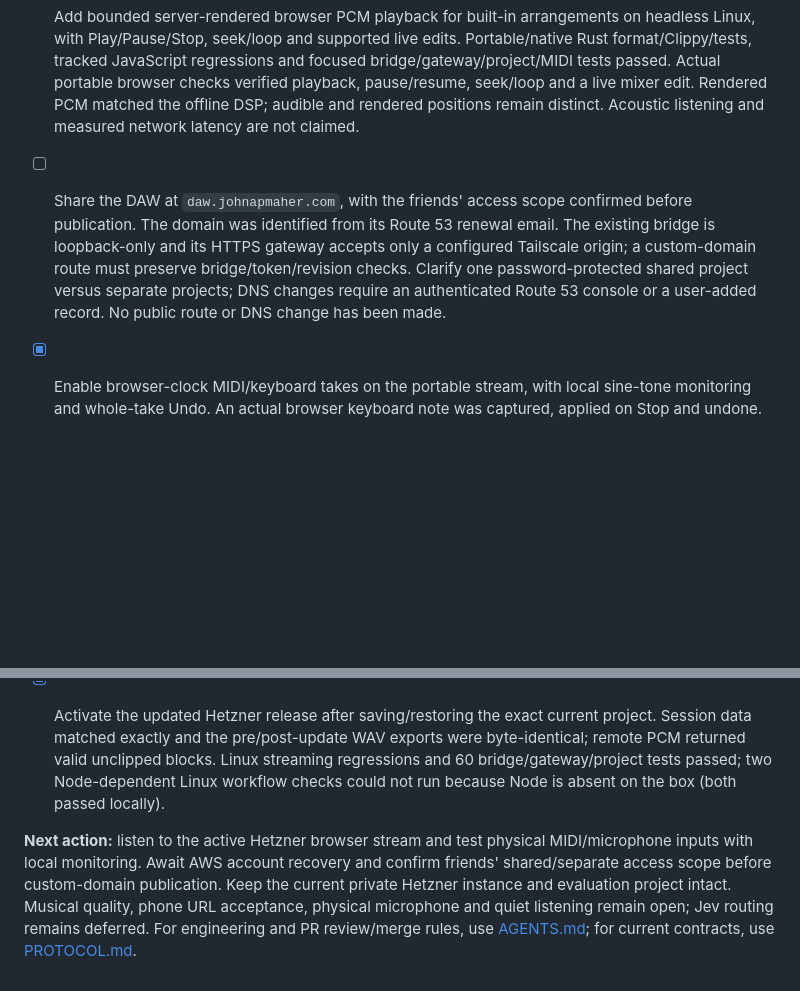
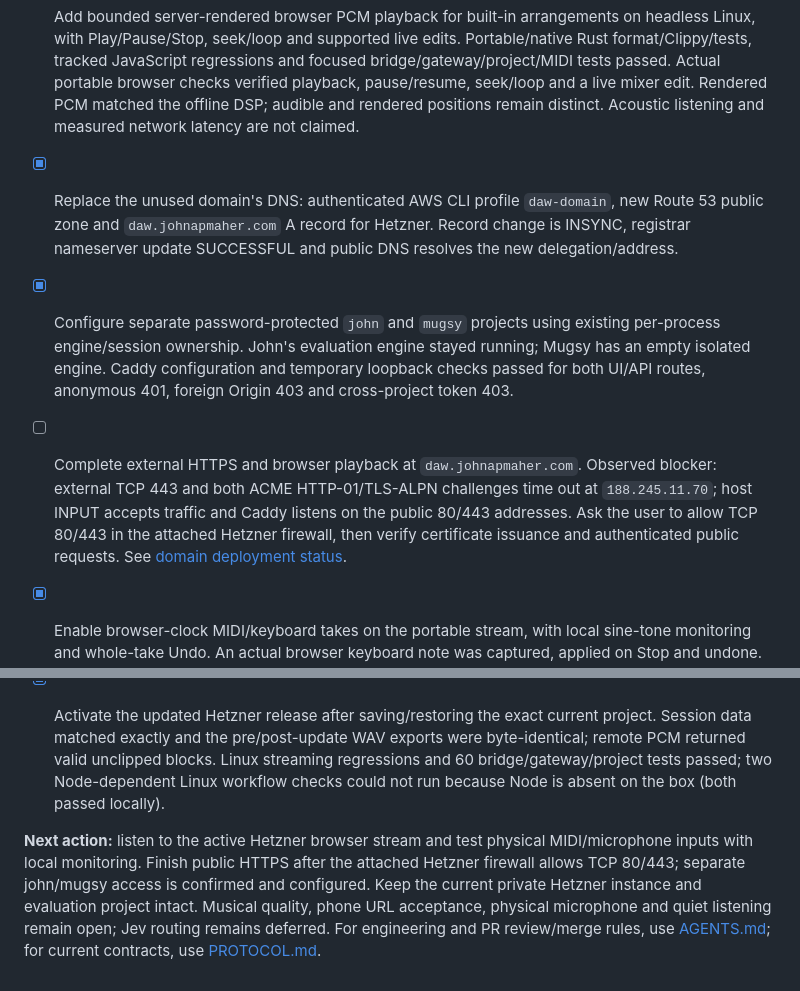
Before and after one commit to cotyledonlab/daw, a Markdown page: docs/PLAN.md, 2 parts joined by grey strips. Rendered like a GitHub page; blank space fills up the shorter version.

```diff
--- a/docs/PLAN.md
+++ b/docs/PLAN.md
@@ -96,10 +96,12 @@ Legacy continuous Pd live receiver controls are separate unfinished work (`878f7
 ## Requested browser audio and friends' access
 
 - [x] Add bounded server-rendered browser PCM playback for built-in arrangements on headless Linux, with Play/Pause/Stop, seek/loop and supported live edits. Portable/native Rust format/Clippy/tests, tracked JavaScript regressions and focused bridge/gateway/project/MIDI tests passed. Actual portable browser checks verified playback, pause/resume, seek/loop and a live mixer edit. Rendered PCM matched the offline DSP; audible and rendered positions remain distinct. Acoustic listening and measured network latency are not claimed.
-- [ ] Share the DAW at `daw.johnapmaher.com`, with the friends' access scope confirmed before publication. The domain was identified from its Route 53 renewal email. The existing bridge is loopback-only and its HTTPS gateway accepts only a configured Tailscale origin; a custom-domain route must preserve bridge/token/revision checks. Clarify one password-protected shared project versus separate projects; DNS changes require an authenticated Route 53 console or a user-added record. No public route or DNS change has been made.
+- [x] Replace the unused domain's DNS: authenticated AWS CLI profile `daw-domain`, new Route 53 public zone and `daw.johnapmaher.com` A record for Hetzner. Record change is INSYNC, registrar nameserver update SUCCESSFUL and public DNS resolves the new delegation/address.
+- [x] Configure separate password-protected `john` and `mugsy` projects using existing per-process engine/session ownership. John's evaluation engine stayed running; Mugsy has an empty isolated engine. Caddy configuration and temporary loopback checks passed for both UI/API routes, anonymous 401, foreign Origin 403 and cross-project token 403.
+- [ ] Complete external HTTPS and browser playback at `daw.johnapmaher.com`. Observed blocker: external TCP 443 and both ACME HTTP-01/TLS-ALPN challenges time out at `188.245.11.70`; host INPUT accepts traffic and Caddy listens on the public 80/443 addresses. Ask the user to allow TCP 80/443 in the attached Hetzner firewall, then verify certificate issuance and authenticated public requests. See [domain deployment status](../README.md#daw-domain-and-separate-projects).
 
 - [x] Enable browser-clock MIDI/keyboard takes on the portable stream, with local sine-tone monitoring and whole-take Undo. An actual browser keyboard note was captured, applied on Stop and undone. Add stopped standalone mono audio capture (two-minute limit), local/interface monitoring, matching-rate PCM16 conversion, explicit upload through WAV import and a retained/downloadable take on failure. Capture resource/cancellation and PCM encoding regressions passed; existing ZIP/reopen checks cover imported assets. This is not synchronized audio overdubbing or incoming live server mixing.
 - [ ] Verify physical Web MIDI/microphone capture and monitor/recording latency on the user's device. Use a supporting HTTPS browser; browser audio capture remains unverified with a real microphone/interface.
 - [x] Activate the updated Hetzner release after saving/restoring the exact current project. Session data matched exactly and the pre/post-update WAV exports were byte-identical; remote PCM returned valid unclipped blocks. Linux streaming regressions and 60 bridge/gateway/project tests passed; two Node-dependent Linux workflow checks could not run because Node is absent on the box (both passed locally).
 
-**Next action:** listen to the active Hetzner browser stream and test physical MIDI/microphone inputs with local monitoring. Await AWS account recovery and confirm friends' shared/separate access scope before custom-domain publication. Keep the current private Hetzner instance and evaluation project intact. Musical quality, phone URL acceptance, physical microphone and quiet listening remain open; Jev routing remains deferred. For engineering and PR review/merge rules, use [AGENTS.md](../AGENTS.md); for current contracts, use [PROTOCOL.md](PROTOCOL.md).
+**Next action:** listen to the active Hetzner browser stream and test physical MIDI/microphone inputs with local monitoring. Finish public HTTPS after the attached Hetzner firewall allows TCP 80/443; separate john/mugsy access is confirmed and configured. Keep the current private Hetzner instance and evaluation project intact. Musical quality, phone URL acceptance, physical microphone and quiet listening remain open; Jev routing remains deferred. For engineering and PR review/merge rules, use [AGENTS.md](../AGENTS.md); for current contracts, use [PROTOCOL.md](PROTOCOL.md).
```
Also changed, not shown: other parts of docs/PLAN.md (+1 -1 lines), README.md (+10 -0 lines), docs/PROTOCOL.md (+4 -0 lines).
